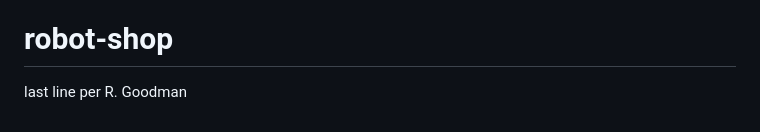
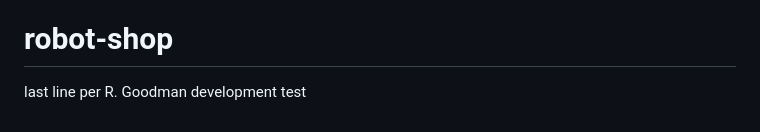
Before and after one commit to rawhideron/robot-shop, a Markdown page: README.md, the part around the change. GitHub-like rendering.

Commit message:
dev git test

```diff
--- a/README.md
+++ b/README.md
@@ -105,3 +105,4 @@ To enable End User Monitoring (EUM) see the official [documentation](https://doc
 If you are running the Instana backend on premise, you will also need to set the Reporting URL to your local instance. Set the environment variable INSTANA_EUM_REPORTING_URL as above. See the Instana EUM API [reference](https://docs.instana.io/products/website_monitoring/api/#api-structure)
 # robot-shop
 last line per R. Goodman
+development test
```
